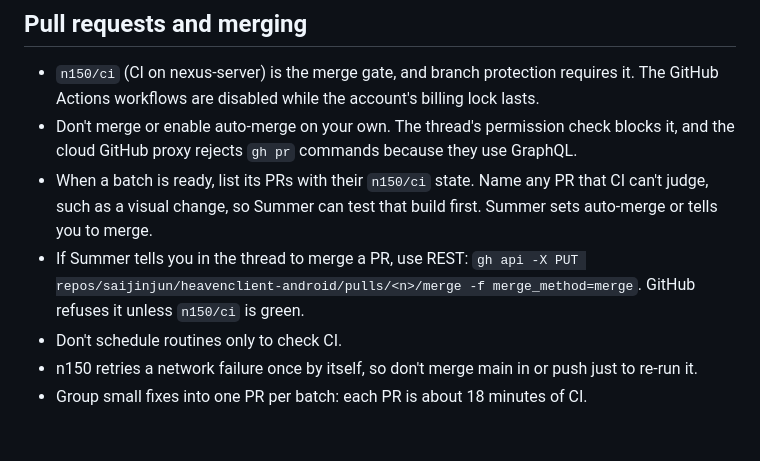
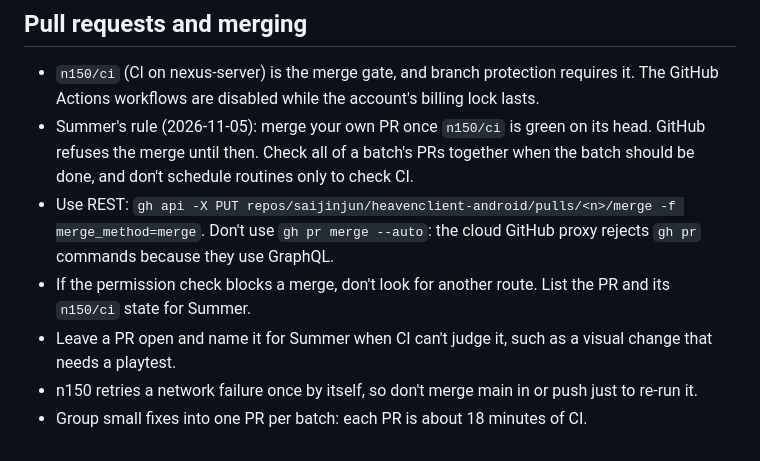
Before and after one commit to saijinjun/heavenclient-android, a Markdown page: AGENTS.md, the part around the change. Drawn GitHub-style.

Commit message:
AGENTS: agents merge green PRs themselves, except ones CI can't judge
Co-Authored-By: Claude Opus 5.5 <noreply@anthropic.com>

```diff
--- a/AGENTS.md
+++ b/AGENTS.md
@@ -128,9 +128,9 @@ To stop everything:
 ## Pull requests and merging
 
 - `n150/ci` (CI on nexus-server) is the merge gate, and branch protection requires it. The GitHub Actions workflows are disabled while the account's billing lock lasts.
-- Don't merge or enable auto-merge on your own. The thread's permission check blocks it, and the cloud GitHub proxy rejects `gh pr` commands because they use GraphQL.
-- When a batch is ready, list its PRs with their `n150/ci` state. Name any PR that CI can't judge, such as a visual change, so Summer can test that build first. Summer sets auto-merge or tells you to merge.
-- If Summer tells you in the thread to merge a PR, use REST: `gh api -X PUT repos/saijinjun/heavenclient-android/pulls/<n>/merge -f merge_method=merge`. GitHub refuses it unless `n150/ci` is green.
-- Don't schedule routines only to check CI.
+- Summer's rule (2026-11-05): merge your own PR once `n150/ci` is green on its head. GitHub refuses the merge until then. Check all of a batch's PRs together when the batch should be done, and don't schedule routines only to check CI.
+- Use REST: `gh api -X PUT repos/saijinjun/heavenclient-android/pulls/<n>/merge -f merge_method=merge`. Don't use `gh pr merge --auto`: the cloud GitHub proxy rejects `gh pr` commands because they use GraphQL.
+- If the permission check blocks a merge, don't look for another route. List the PR and its `n150/ci` state for Summer.
+- Leave a PR open and name it for Summer when CI can't judge it, such as a visual change that needs a playtest.
 - n150 retries a network failure once by itself, so don't merge main in or push just to re-run it.
 - Group small fixes into one PR per batch: each PR is about 18 minutes of CI.
```
